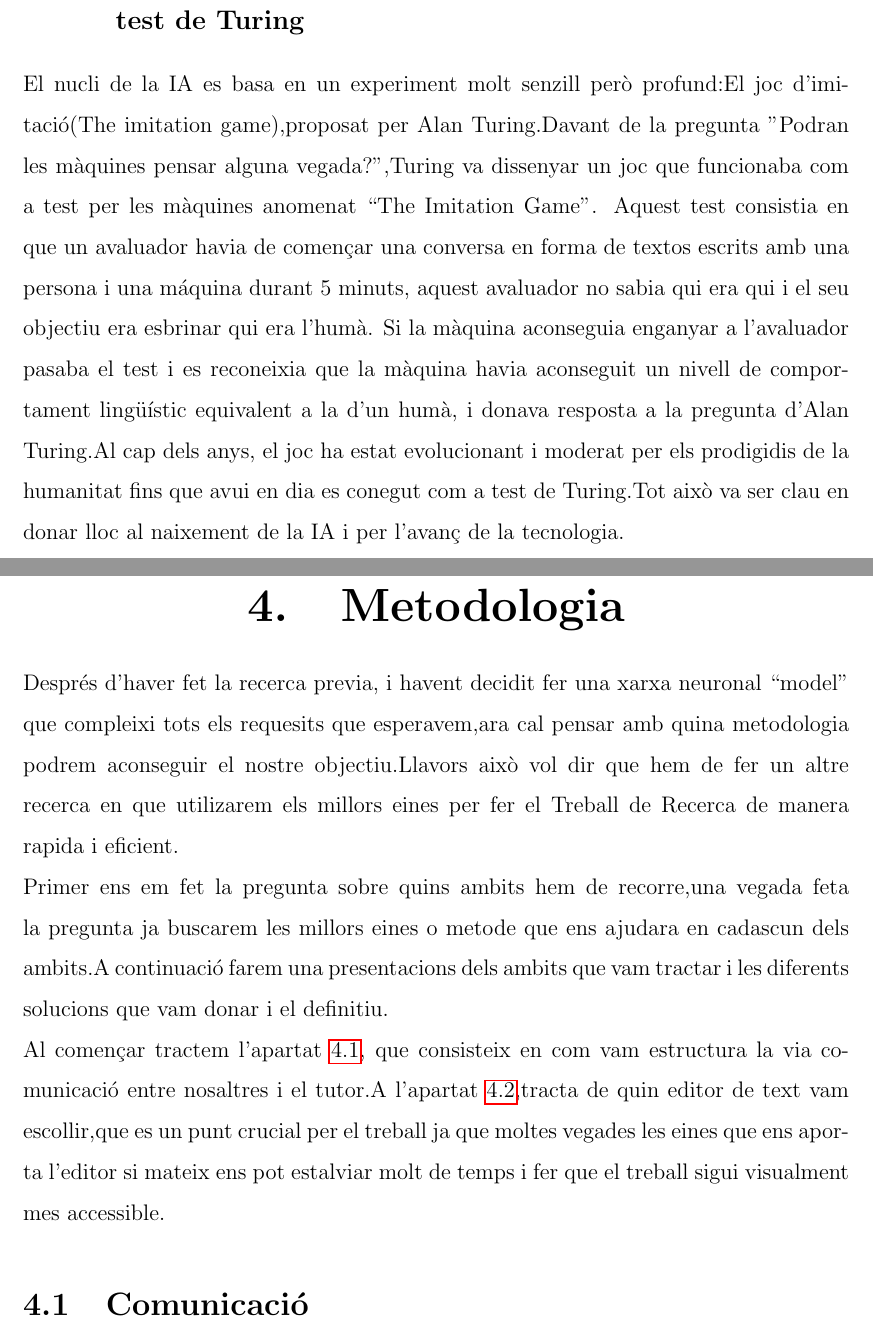
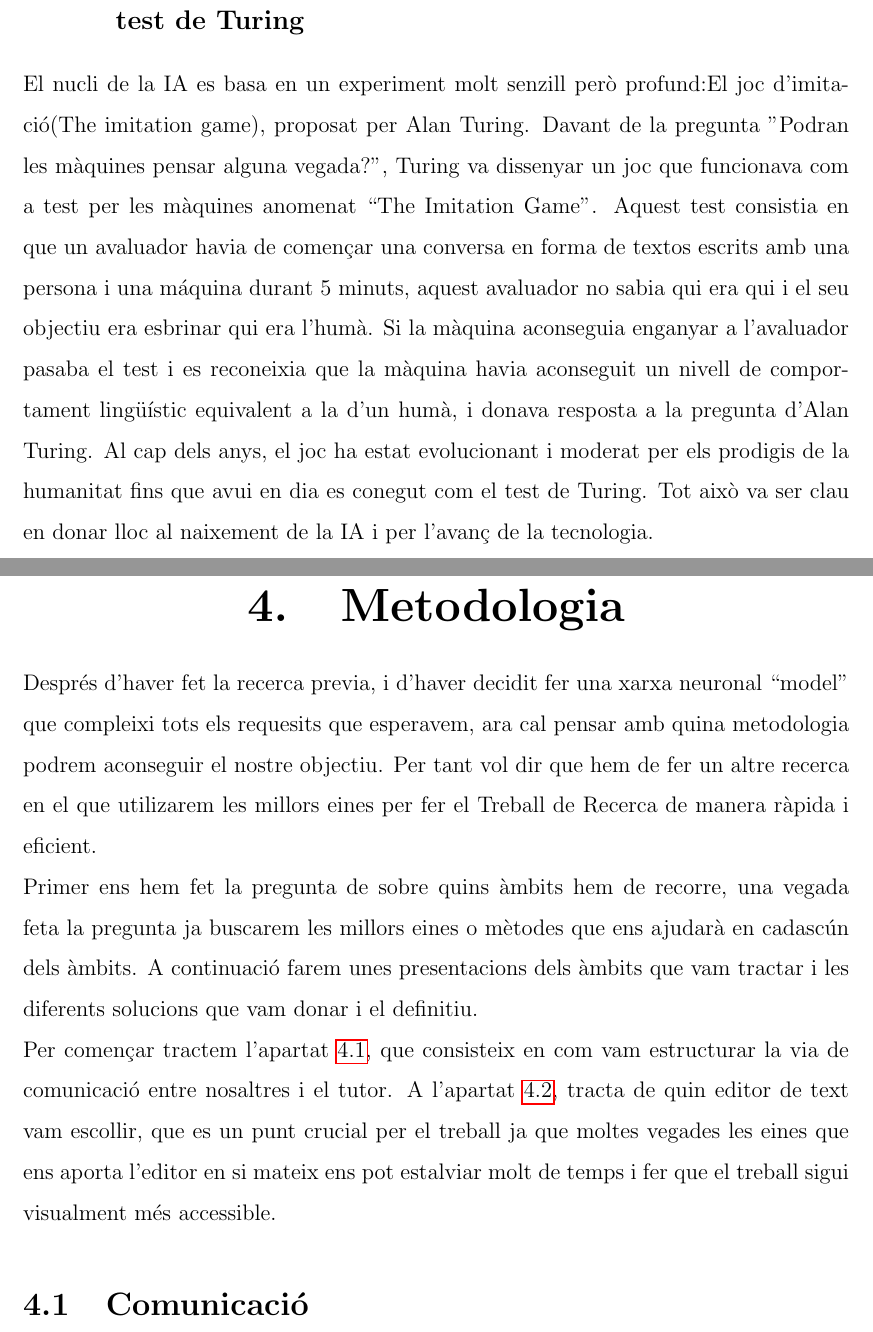
Before and after one commit to Rui564/TR-RJ-2025, a LaTeX book (memoria_RJ/memoriaRJ.tex, which reads memoria_RJ/capitols/metodologia/metodologia.tex, memoria_RJ/capitols/recercaPrevia/recercaPrevia.tex): two parts of pages 9 and 11 of 29, joined at a grey line, cut so that both start at the same text. Compiled offline with pdfLaTeX.

Commit message:
He corregit algunes coses.

```diff
--- a/memoria_RJ/capitols/metodologia/metodologia.tex
+++ b/memoria_RJ/capitols/metodologia/metodologia.tex
@@ -1,9 +1,9 @@
 \chapter{Metodologia}
-Després d'haver fet la recerca previa, i havent decidit fer una xarxa neuronal ``model'' que compleixi tots els requesits que esperavem,ara cal pensar amb quina metodologia podrem aconseguir el nostre objectiu.Llavors això vol dir que hem de fer un altre recerca en que utilizarem els millors eines per fer el Treball de Recerca de manera rapida i eficient.
+Després d'haver fet la recerca previa, i d'haver decidit fer una xarxa neuronal ``model'' que compleixi tots els requesits que esperavem, ara cal pensar amb quina metodologia podrem aconseguir el nostre objectiu. Per tant vol dir que hem de fer un altre recerca en el que utilizarem les millors eines per fer el Treball de Recerca de manera ràpida i eficient.
 
-Primer ens em fet la pregunta sobre quins ambits hem de recorre,una vegada feta la pregunta ja buscarem les millors eines o metode que ens ajudara en cadascun dels ambits.A continuació farem una presentacions dels ambits que vam tractar i les diferents solucions que vam donar i el definitiu.
+Primer ens hem fet la pregunta de sobre quins àmbits hem de recorre, una vegada feta la pregunta ja buscarem les millors eines o mètodes que ens ajudarà en cadascún dels àmbits. A continuació farem unes presentacions dels àmbits que vam tractar i les diferents solucions que vam donar i el definitiu.
 
-Al començar tractem  l'apartat \ref{4.1}, que consisteix en com vam estructura la via comunicació entre nosaltres i el tutor.A l'apartat \ref{4.2},tracta de quin editor de text vam escollir,que es un punt crucial per el treball ja que moltes vegades les eines que ens aporta l'editor si mateix ens pot estalviar molt de temps i fer que el treball sigui visualment mes accessible.
+Per començar tractem  l'apartat \ref{4.1}, que consisteix en com vam estructurar la via de comunicació entre nosaltres i el tutor. A l'apartat \ref{4.2}, tracta de quin editor de text vam escollir, que es un punt crucial per el treball ja que moltes vegades les eines que ens aporta l'editor en si mateix ens pot estalviar molt de temps i fer que el treball sigui visualment més accessible.
 
 
 
--- a/memoria_RJ/capitols/recercaPrevia/recercaPrevia.tex
+++ b/memoria_RJ/capitols/recercaPrevia/recercaPrevia.tex
@@ -4,7 +4,7 @@
 \subsection{El Naixement d'una Idea Revo lucionaria (1956)}
 Tot va començar amb una pregunta provocadora d’Alan Turing, el geni matemàtic que va desxifrar Enigma, una màquina emprada pels nazis per codificar els seus missatges durant la Segona Guerra Mundial (1939-1945): "Podran les màquines pensar alguna vegada?". Aquesta qüestió va obrir les portes a un nou camp d’estudi. En 1956 John McCarthy, Marvin Minsky i d'altres especialistes van nominar oficialmenta el terme ``Inteligencia artificial'' durant la famosa conferencia de Darmouth, marcant el inici d'una nova era tecnologica.
 \subsection{El Joc que ho va canviar tot: The Imitation Game/El test de Turing}
-El nucli de la IA es basa en un experiment molt senzill però profund:El joc d'imitació(The imitation game),proposat per Alan Turing.Davant de la pregunta "Podran les màquines pensar alguna vegada?",Turing va dissenyar un joc que funcionaba com a test per les màquines anomenat ``The Imitation Game''. Aquest test consistia en que un avaluador havia de començar una conversa en forma de textos escrits amb una persona i una máquina durant 5 minuts, aquest avaluador no sabia qui era qui i el seu objectiu era esbrinar qui era l'humà. Si la màquina aconseguia enganyar a l'avaluador pasaba el test i es reconeixia que la màquina havia aconseguit un nivell de comportament lingüístic equivalent a la d'un humà, i donava resposta a la pregunta d'Alan Turing.Al cap dels anys, el joc ha estat evolucionant i moderat per els prodigidis de la humanitat fins que avui en dia es conegut com a test de Turing.Tot això va ser clau en  donar lloc al naixement de la IA i per l'avanç de la tecnologia.
+El nucli de la IA es basa en un experiment molt senzill però profund:El joc d'imitació(The imitation game), proposat per Alan Turing. Davant de la pregunta "Podran les màquines pensar alguna vegada?", Turing va dissenyar un joc que funcionava com a test per les màquines anomenat ``The Imitation Game''. Aquest test consistia en que un avaluador havia de començar una conversa en forma de textos escrits amb una persona i una máquina durant 5 minuts, aquest avaluador no sabia qui era qui i el seu objectiu era esbrinar qui era l'humà. Si la màquina aconseguia enganyar a l'avaluador pasaba el test i es reconeixia que la màquina havia aconseguit un nivell de comportament lingüístic equivalent a la d'un humà, i donava resposta a la pregunta d'Alan Turing. Al cap dels anys, el joc ha estat evolucionant i moderat per els prodigis de la humanitat fins que avui en dia es conegut com el test de Turing. Tot això va ser clau en  donar lloc al naixement de la IA i per l'avanç de la tecnologia.
 \subsection{ELs grans fites de la IA}
 \subsubsection{1997: La maquina que va vencer un campio}
  La supercomputadora Deep Blue desnvolupada per IBM va derrotar el campió mundial d’escacs, Garry Kasparov, demostrant que la IA podia superar els humans en jocs d’estratègia complexos.
```
